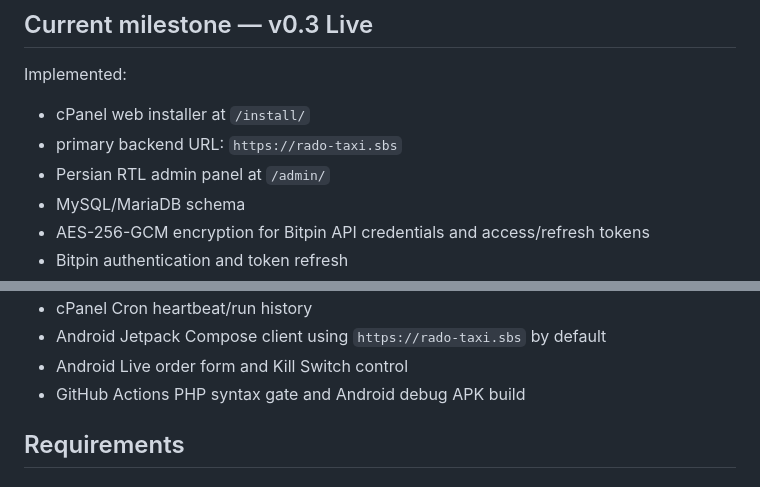
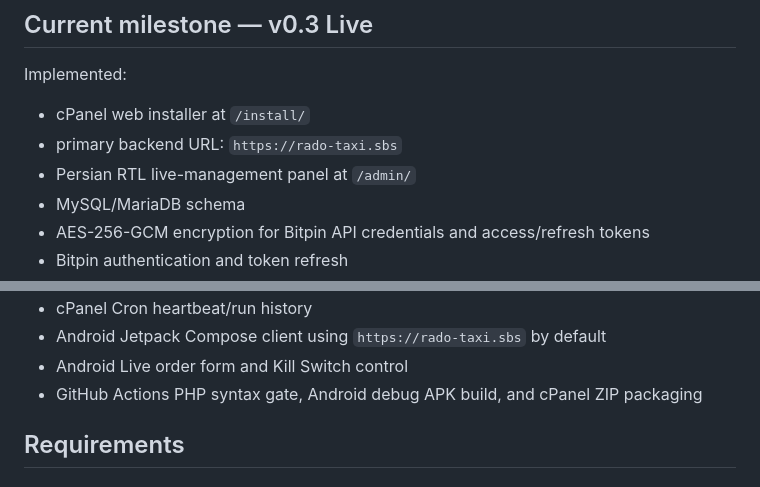
Before and after one commit to hazhanhasani/Trade, a Markdown page: README.md, 2 parts joined by grey strips. GitHub-like rendering.

```diff
--- a/README.md
+++ b/README.md
@@ -8,7 +8,7 @@ Implemented:
 
 - cPanel web installer at `/install/`
 - primary backend URL: `https://rado-taxi.sbs`
-- Persian RTL admin panel at `/admin/`
+- Persian RTL live-management panel at `/admin/`
 - MySQL/MariaDB schema
 - AES-256-GCM encryption for Bitpin API credentials and access/refresh tokens
 - Bitpin authentication and token refresh
@@ -21,7 +21,7 @@ Implemented:
 - cPanel Cron heartbeat/run history
 - Android Jetpack Compose client using `https://rado-taxi.sbs` by default
 - Android Live order form and Kill Switch control
-- GitHub Actions PHP syntax gate and Android debug APK build
+- GitHub Actions PHP syntax gate, Android debug APK build, and cPanel ZIP packaging
 
 ## Requirements
 
```
Also changed, not shown: other parts of README.md (+6 -20 lines).
